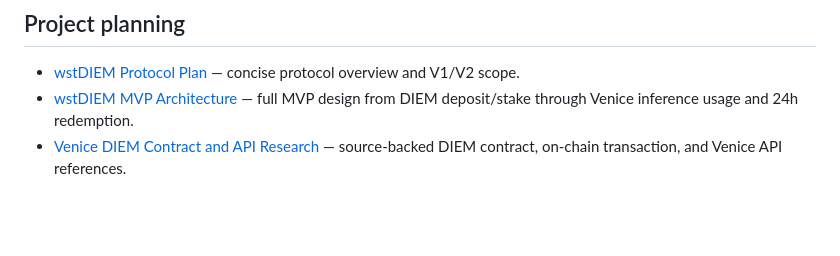
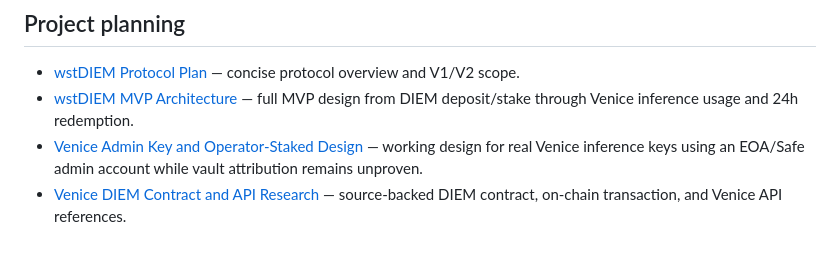
Before and after one commit to MacStrelioff/wstDIEM, a Markdown page: README.md, the part around the change. Rendered like a GitHub page; blank space fills up the shorter version.

Commit message:
docs: add Venice admin key operator design

```diff
--- a/README.md
+++ b/README.md
@@ -72,4 +72,5 @@ The app does not require environment variables for the current landing page.
 
 - [wstDIEM Protocol Plan](docs/wstdiem-protocol-plan.md) — concise protocol overview and V1/V2 scope.
 - [wstDIEM MVP Architecture](docs/wstdiem-mvp-architecture.md) — full MVP design from DIEM deposit/stake through Venice inference usage and 24h redemption.
+- [Venice Admin Key and Operator-Staked Design](docs/venice-admin-key-and-operator-design.md) — working design for real Venice inference keys using an EOA/Safe admin account while vault attribution remains unproven.
 - [Venice DIEM Contract and API Research](docs/references/venice-diem-contract-and-api-research.md) — source-backed DIEM contract, on-chain transaction, and Venice API references.
```
Also changed, not shown: docs/venice-admin-key-and-operator-design.md (added, +354 -0 lines).
